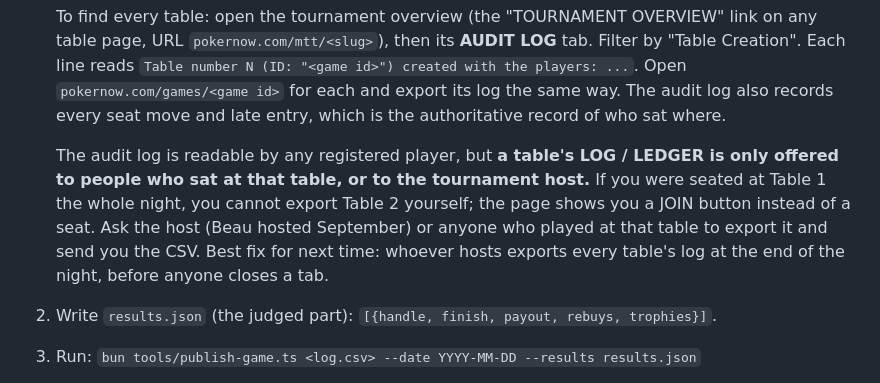
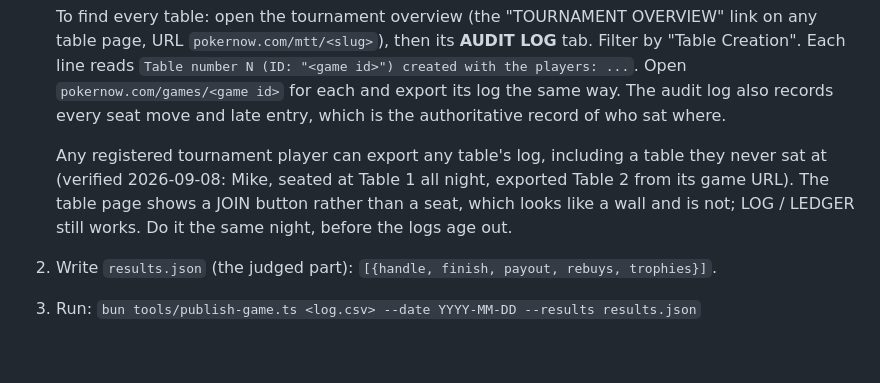
Before and after one commit to Publicly-Traded-Person/shareholder-poker, a Markdown page: docs/publishing.md, the part around the change. GitHub-like rendering; blank space fills up the shorter version.

Commit message:
publishing runbook: any registered player can export any table's log (verified)
Co-Authored-By: Claude Fable 5.1 <noreply@anthropic.com>
Claude-Session: https://claude.ai/code/session_01WvpDmGp7W9VRNPFbzTDWH7

```diff
--- a/docs/publishing.md
+++ b/docs/publishing.md
@@ -48,14 +48,11 @@ or stash the dirty path, then run `bun test tools` again.
    The audit log also records every seat move and late entry, which is the
    authoritative record of who sat where.
 
-   The audit log is readable by any registered player, but **a table's
-   LOG / LEDGER is only offered to people who sat at that table, or to the
-   tournament host.** If you were seated at Table 1 the whole night, you
-   cannot export Table 2 yourself; the page shows you a JOIN button
-   instead of a seat. Ask the host (Beau hosted September) or anyone who
-   played at that table to export it and send you the CSV. Best fix for
-   next time: whoever hosts exports every table's log at the end of the
-   night, before anyone closes a tab.
+   Any registered tournament player can export any table's log, including
+   a table they never sat at (verified 2026-09-08: Mike, seated at Table 1
+   all night, exported Table 2 from its game URL). The table page shows a
+   JOIN button rather than a seat, which looks like a wall and is not;
+   LOG / LEDGER still works. Do it the same night, before the logs age out.
 2. Write `results.json` (the judged part): `[{handle, finish, payout, rebuys, trophies}]`.
 3. Run: `bun tools/publish-game.ts <log.csv> --date YYYY-MM-DD --results results.json`
    - Halts on chip-conservation mismatch, an unknown handle, or a trophy id
```
